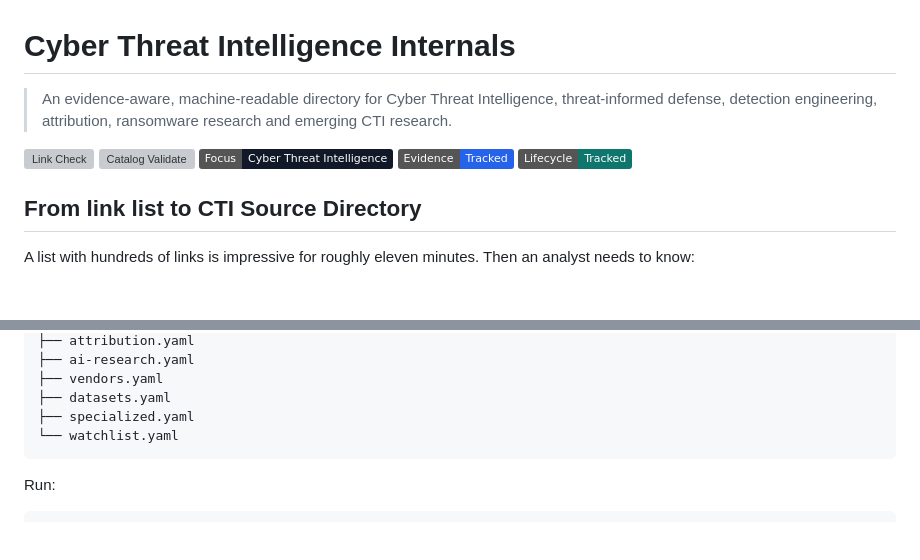
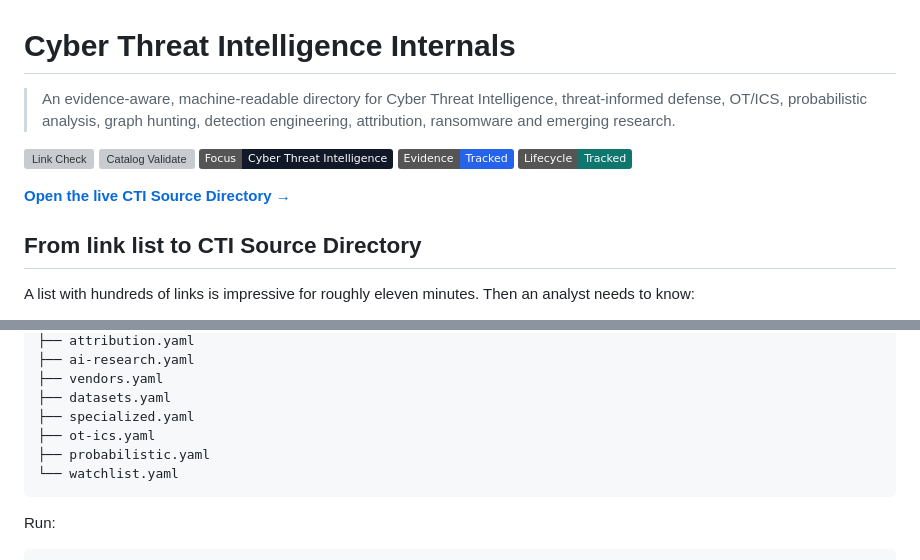
Before and after one commit to Ridd1kulusC0d3r/Cyber_Threat_intelligence-Internals, a Markdown page: README.md, 2 parts joined by grey strips. Rendered like a GitHub page; badges without logos; blank space fills up the shorter version; grey boxes are pictures that could not be loaded.

````diff
--- a/README.md
+++ b/README.md
@@ -1,12 +1,14 @@
 # Cyber Threat Intelligence Internals
 
-> An evidence-aware, machine-readable directory for Cyber Threat Intelligence, threat-informed defense, detection engineering, attribution, ransomware research and emerging CTI research.
+> An evidence-aware, machine-readable directory for Cyber Threat Intelligence, threat-informed defense, OT/ICS, probabilistic analysis, graph hunting, detection engineering, attribution, ransomware and emerging research.
 
 [![Link Check](https://github.com/Ridd1kulusC0d3r/Cyber_Threat_intelligence-Internals/actions/workflows/link-check.yml/badge.svg)](https://github.com/Ridd1kulusC0d3r/Cyber_Threat_intelligence-Internals/actions/workflows/link-check.yml)
 [![Catalog Validate](https://github.com/Ridd1kulusC0d3r/Cyber_Threat_intelligence-Internals/actions/workflows/catalog-build.yml/badge.svg)](https://github.com/Ridd1kulusC0d3r/Cyber_Threat_intelligence-Internals/actions/workflows/catalog-build.yml)
 ![CTI](https://img.shields.io/badge/Focus-Cyber%20Threat%20Intelligence-111827)
 ![Evidence](https://img.shields.io/badge/Evidence-Tracked-2563eb)
 ![Lifecycle](https://img.shields.io/badge/Lifecycle-Tracked-0f766e)
+
+**[Open the live CTI Source Directory →](https://ridd1kulusc0d3r.github.io/Cyber_Threat_intelligence-Internals/)**
 
 ## From link list to CTI Source Directory
 
@@ -92,6 +110,8 @@ catalog/
 ├── vendors.yaml
 ├── datasets.yaml
 ├── specialized.yaml
+├── ot-ics.yaml
+├── probabilistic.yaml
 └── watchlist.yaml
 ```
 
````
Also changed, not shown: other parts of README.md (+21 -7 lines).
